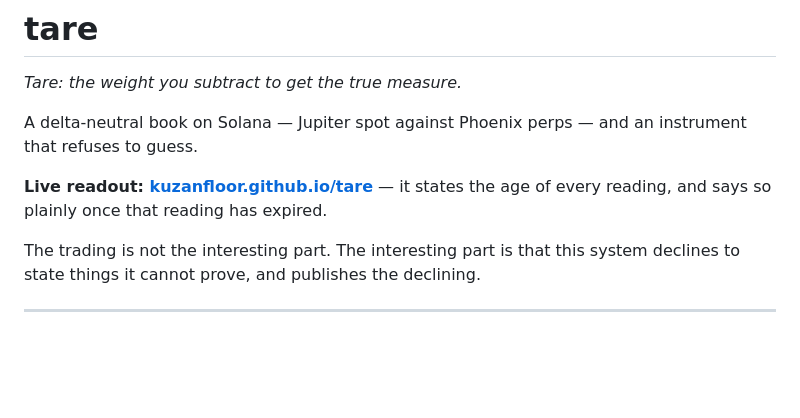
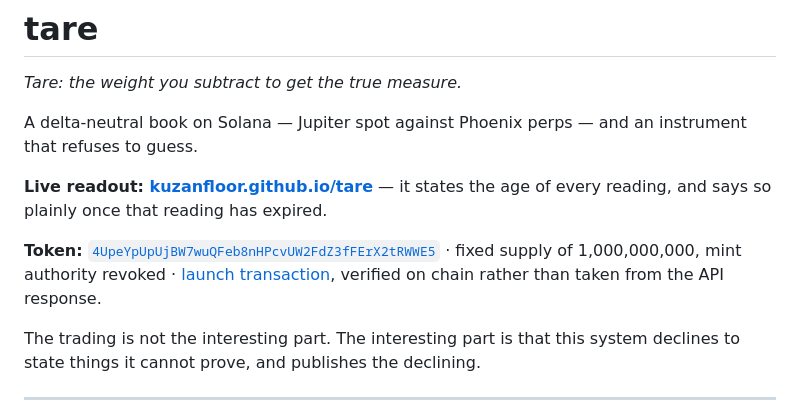
Before and after one commit to kuzanfloor/tare, a Markdown page: README.md, the part around the change. Rendered like a GitHub page; blank space fills up the shorter version.

Commit message:
docs: record the mint, verified on chain
The launch API reported success. That is not the same as a token
existing, so the mint account and the transaction were both read back
from Solana directly. Supply is fixed at 1,000,000,000 and the mint
authority is revoked.

```diff
--- a/README.md
+++ b/README.md
@@ -7,6 +7,11 @@ instrument that refuses to guess.
 
 **Live readout: [kuzanfloor.github.io/tare](https://kuzanfloor.github.io/tare/)** — it
 states the age of every reading, and says so plainly once that reading has expired.
+
+**Token:** [`4UpeYpUpUjBW7wuQFeb8nHPcvUW2FdZ3fFErX2tRWWE5`](https://pump.fun/coin/4UpeYpUpUjBW7wuQFeb8nHPcvUW2FdZ3fFErX2tRWWE5)
+· fixed supply of 1,000,000,000, mint authority revoked
+· [launch transaction](https://solscan.io/tx/4bcV5shemY3467aEb4VbpZuGXhrumNTugHhcEnu9ATqD6rLAFQnWvkqen21EFvAFGxNsaFqL9gk2dngYk2rNdMq7),
+verified on chain rather than taken from the API response.
 
 The trading is not the interesting part. The interesting part is that this system
 declines to state things it cannot prove, and publishes the declining.
```
